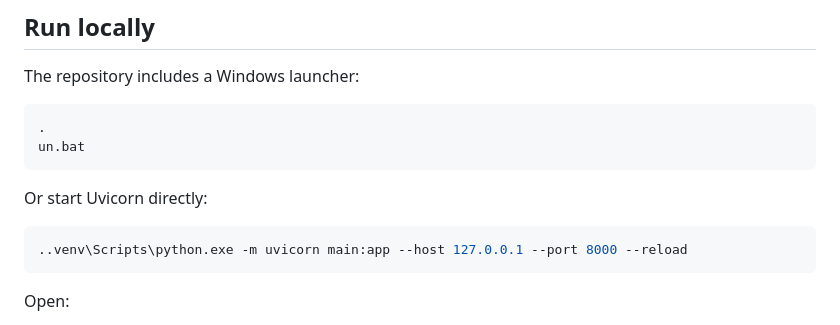
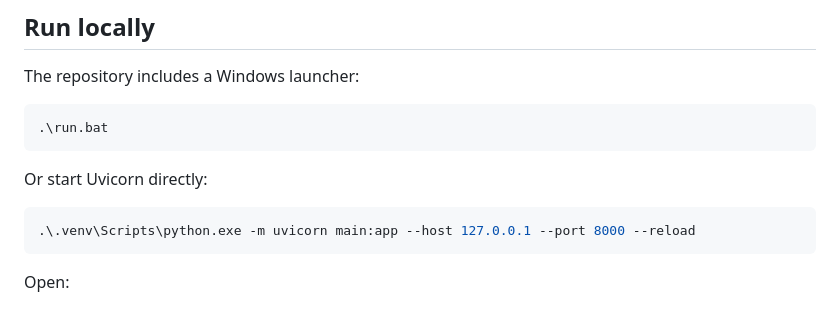
Before and after one commit to kunjptl05/nexora, a Markdown page: README.md, the part around one of its changes. GitHub-like rendering.

Commit message:
Fix Windows PowerShell launch instructions

````diff
--- a/README.md
+++ b/README.md
@@ -100,14 +100,13 @@ For Atlas lexical search, create a Search index named `chunk_text` on `content`,
 The repository includes a Windows launcher:
 
 ```powershell
-.
-un.bat
+.\run.bat
 ```
 
 Or start Uvicorn directly:
 
 ```powershell
-..venv\Scripts\python.exe -m uvicorn main:app --host 127.0.0.1 --port 8000 --reload
+.\.venv\Scripts\python.exe -m uvicorn main:app --host 127.0.0.1 --port 8000 --reload
 ```
 
 Open:
````
Also changed, not shown: other parts of README.md (+1 -1 lines).
